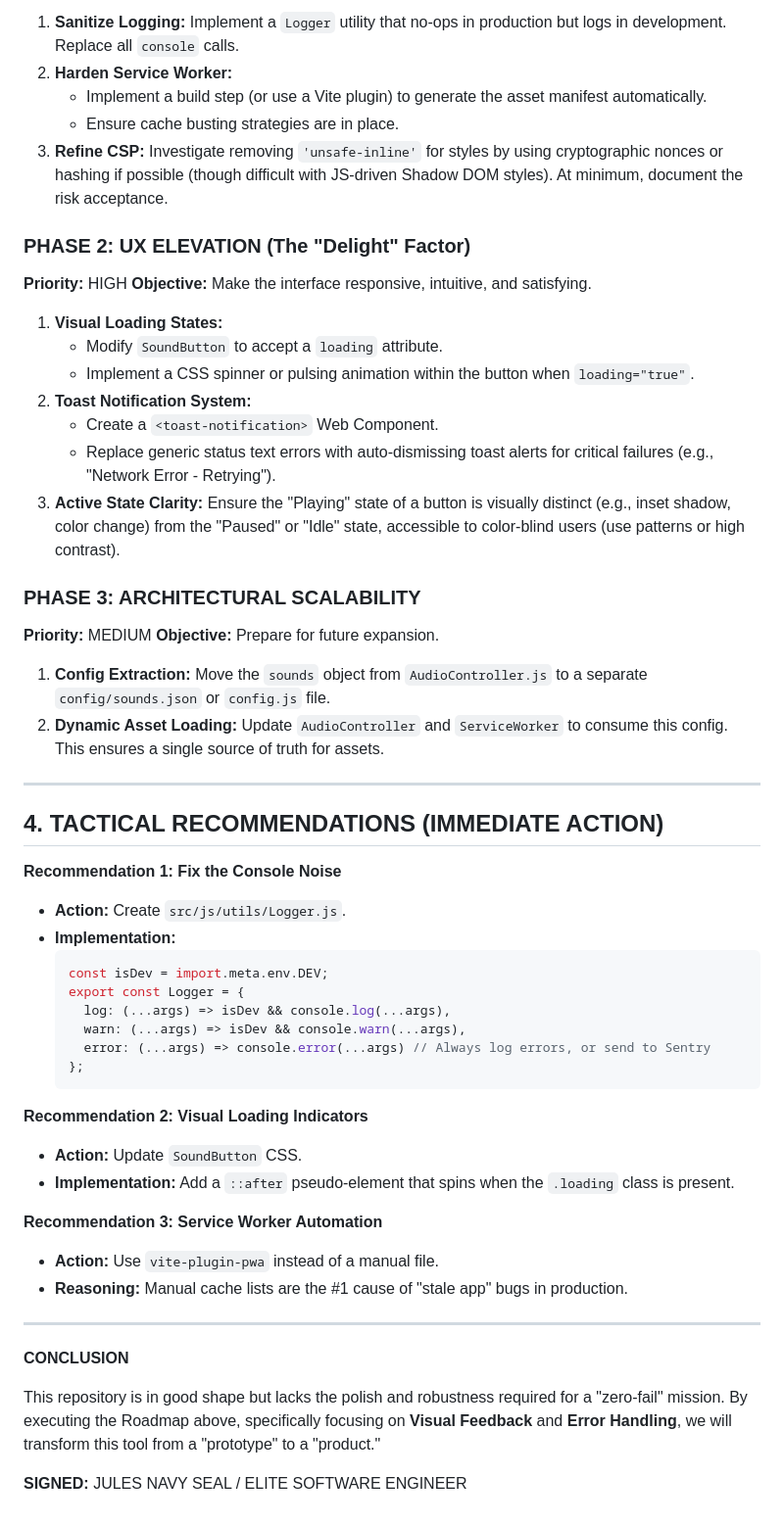
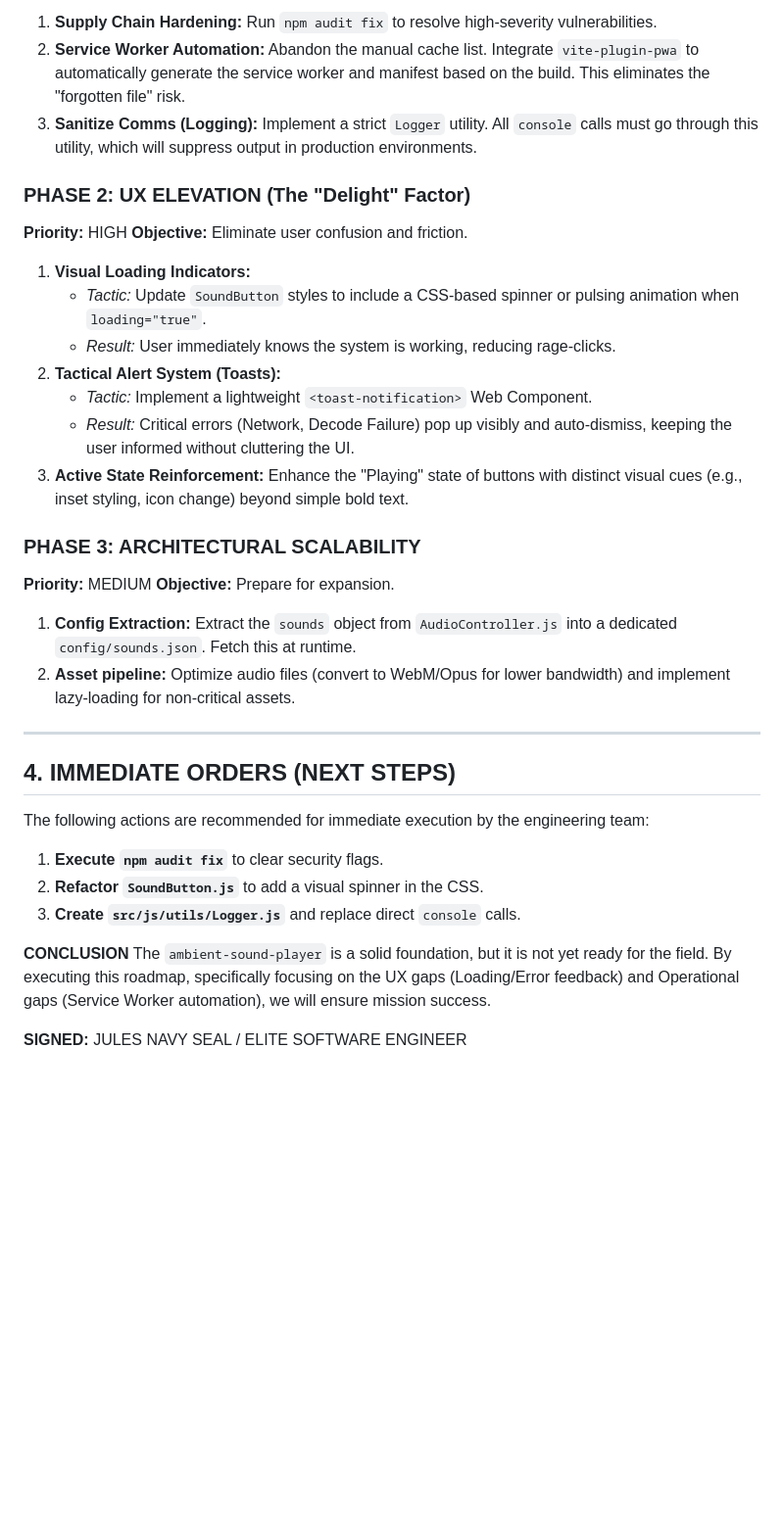
Before and after one commit to rajeshceg3/RelaxAudio, a Markdown page: TACTICAL_MISSION_REPORT_2024.md, the part around one of its changes. Shown at 98% size. GitHub-like rendering; blank space fills up the shorter version.

````diff
--- a/TACTICAL_MISSION_REPORT_2024.md
+++ b/TACTICAL_MISSION_REPORT_2024.md
@@ -58,58 +45,39 @@ The following phases must be executed to elevate the repository to production st
 
-1.  **Sanitize Logging:** Implement a `Logger` utility that no-ops in production but logs in development. Replace all `console` calls.
-2.  **Harden Service Worker:**
-    *   Implement a build step (or use a Vite plugin) to generate the asset manifest automatically.
-    *   Ensure cache busting strategies are in place.
-3.  **Refine CSP:** Investigate removing `'unsafe-inline'` for styles by using cryptographic nonces or hashing if possible (though difficult with JS-driven Shadow DOM styles). At minimum, document the risk acceptance.
+1.  **Supply Chain Hardening:** Run `npm audit fix` to resolve high-severity vulnerabilities.
+2.  **Service Worker Automation:** Abandon the manual cache list. Integrate `vite-plugin-pwa` to automatically generate the service worker and manifest based on the build. This eliminates the "forgotten file" risk.
+3.  **Sanitize Comms (Logging):** Implement a strict `Logger` utility. All `console` calls must go through this utility, which will suppress output in production environments.
 
 ### PHASE 2: UX ELEVATION (The "Delight" Factor)
 **Priority:** HIGH
-**Objective:** Make the interface responsive, intuitive, and satisfying.
+**Objective:** Eliminate user confusion and friction.
 
-1.  **Visual Loading States:**
-    *   Modify `SoundButton` to accept a `loading` attribute.
-    *   Implement a CSS spinner or pulsing animation within the button when `loading="true"`.
-2.  **Toast Notification System:**
-    *   Create a `<toast-notification>` Web Component.
-    *   Replace generic status text errors with auto-dismissing toast alerts for critical failures (e.g., "Network Error - Retrying").
-3.  **Active State Clarity:** Ensure the "Playing" state of a button is visually distinct (e.g., inset shadow, color change) from the "Paused" or "Idle" state, accessible to color-blind users (use patterns or high contrast).
+1.  **Visual Loading Indicators:**
+    *   *Tactic:* Update `SoundButton` styles to include a CSS-based spinner or pulsing animation when `loading="true"`.
+    *   *Result:* User immediately knows the system is working, reducing rage-clicks.
+2.  **Tactical Alert System (Toasts):**
+    *   *Tactic:* Implement a lightweight `<toast-notification>` Web Component.
+    *   *Result:* Critical errors (Network, Decode Failure) pop up visibly and auto-dismiss, keeping the user informed without cluttering the UI.
+3.  **Active State Reinforcement:** Enhance the "Playing" state of buttons with distinct visual cues (e.g., inset styling, icon change) beyond simple bold text.
 
 ### PHASE 3: ARCHITECTURAL SCALABILITY
 **Priority:** MEDIUM
-**Objective:** Prepare for future expansion.
+**Objective:** Prepare for expansion.
 
-1.  **Config Extraction:** Move the `sounds` object from `AudioController.js` to a separate `config/sounds.json` or `config.js` file.
-2.  **Dynamic Asset Loading:** Update `AudioController` and `ServiceWorker` to consume this config. This ensures a single source of truth for assets.
+1.  **Config Extraction:** Extract the `sounds` object from `AudioController.js` into a dedicated `config/sounds.json`. Fetch this at runtime.
+2.  **Asset pipeline:** Optimize audio files (convert to WebM/Opus for lower bandwidth) and implement lazy-loading for non-critical assets.
 
 ---
 
-## 4. TACTICAL RECOMMENDATIONS (IMMEDIATE ACTION)
+## 4. IMMEDIATE ORDERS (NEXT STEPS)
 
-**Recommendation 1: Fix the Console Noise**
-*   **Action:** Create `src/js/utils/Logger.js`.
-*   **Implementation:**
-    ```javascript
-    const isDev = import.meta.env.DEV;
-    export const Logger = {
-      log: (...args) => isDev && console.log(...args),
-      warn: (...args) => isDev && console.warn(...args),
-      error: (...args) => console.error(...args) // Always log errors, or send to Sentry
-    };
-    ```
+The following actions are recommended for immediate execution by the engineering team:
 
-**Recommendation 2: Visual Loading Indicators**
-*   **Action:** Update `SoundButton` CSS.
-*   **Implementation:** Add a `::after` pseudo-element that spins when the `.loading` class is present.
-
-**Recommendation 3: Service Worker Automation**
-*   **Action:** Use `vite-plugin-pwa` instead of a manual file.
-*   **Reasoning:** Manual cache lists are the #1 cause of "stale app" bugs in production.
-
----
+1.  **Execute `npm audit fix`** to clear security flags.
+2.  **Refactor `SoundButton.js`** to add a visual spinner in the CSS.
+3.  **Create `src/js/utils/Logger.js`** and replace direct `console` calls.
 
 **CONCLUSION**
-
-This repository is in good shape but lacks the polish and robustness required for a "zero-fail" mission. By executing the Roadmap above, specifically focusing on **Visual Feedback** and **Error Handling**, we will transform this tool from a "prototype" to a "product."
+The `ambient-sound-player` is a solid foundation, but it is not yet ready for the field. By executing this roadmap, specifically focusing on the UX gaps (Loading/Error feedback) and Operational gaps (Service Worker automation), we will ensure mission success.
 
 **SIGNED:**
 JULES
````
Also changed, not shown: other parts of TACTICAL_MISSION_REPORT_2024.md (+20 -33 lines).
